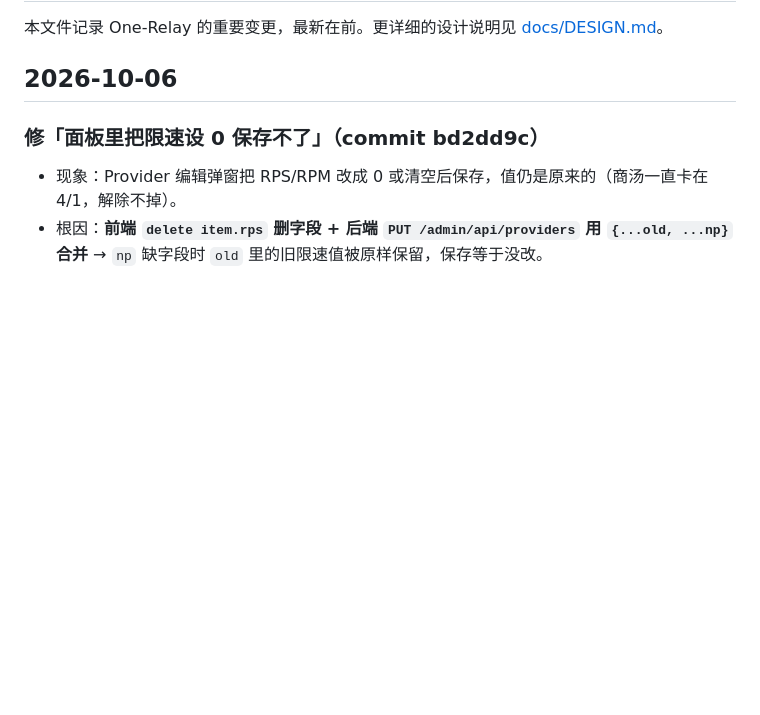
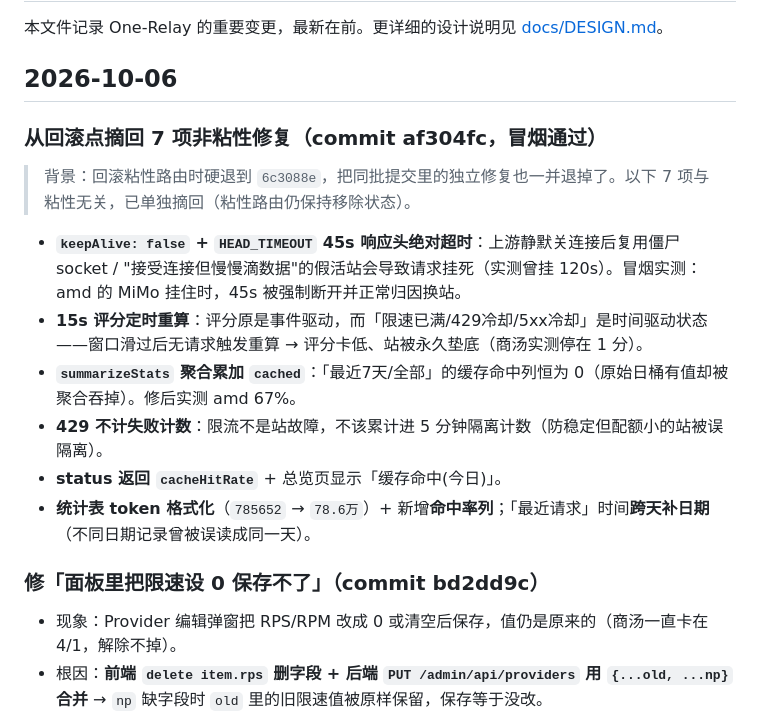
Before and after one commit to liushunsan3/one-relay, a Markdown page: CHANGELOG.md, the part around the change. GitHub-like rendering; blank space fills up the shorter version.

Commit message:
docs: CHANGELOG补记摘回7项修复

```diff
--- a/CHANGELOG.md
+++ b/CHANGELOG.md
@@ -3,6 +3,16 @@
 本文件记录 One-Relay 的重要变更，最新在前。更详细的设计说明见 [docs/DESIGN.md](docs/DESIGN.md)。
 
 ## 2026-10-06
+
+### 从回滚点摘回 7 项非粘性修复（commit af304fc，冒烟通过）
+> 背景：回滚粘性路由时硬退到 `6c3088e`，把同批提交里的独立修复也一并退掉了。以下 7 项与粘性无关，已单独摘回（粘性路由仍保持移除状态）。
+
+- **`keepAlive: false` + `HEAD_TIMEOUT` 45s 响应头绝对超时**：上游静默关连接后复用僵尸 socket / "接受连接但慢慢滴数据"的假活站会导致请求挂死（实测曾挂 120s）。冒烟实测：amd 的 MiMo 挂住时，45s 被强制断开并正常归因换站。
+- **15s 评分定时重算**：评分原是事件驱动，而「限速已满/429冷却/5xx冷却」是时间驱动状态——窗口滑过后无请求触发重算 → 评分卡低、站被永久垫底（商汤实测停在 1 分）。
+- **`summarizeStats` 聚合累加 `cached`**：「最近7天/全部」的缓存命中列恒为 0（原始日桶有值却被聚合吞掉）。修后实测 amd 67%。
+- **429 不计失败计数**：限流不是站故障，不该累计进 5 分钟隔离计数（防稳定但配额小的站被误隔离）。
+- **status 返回 `cacheHitRate`** + 总览页显示「缓存命中(今日)」。
+- **统计表 token 格式化**（`785652` → `78.6万`）+ 新增**命中率列**；「最近请求」时间**跨天补日期**（不同日期记录曾被误读成同一天）。
 
 ### 修「面板里把限速设 0 保存不了」（commit bd2dd9c）
 - 现象：Provider 编辑弹窗把 RPS/RPM 改成 0 或清空后保存，值仍是原来的（商汤一直卡在 4/1，解除不掉）。
```
